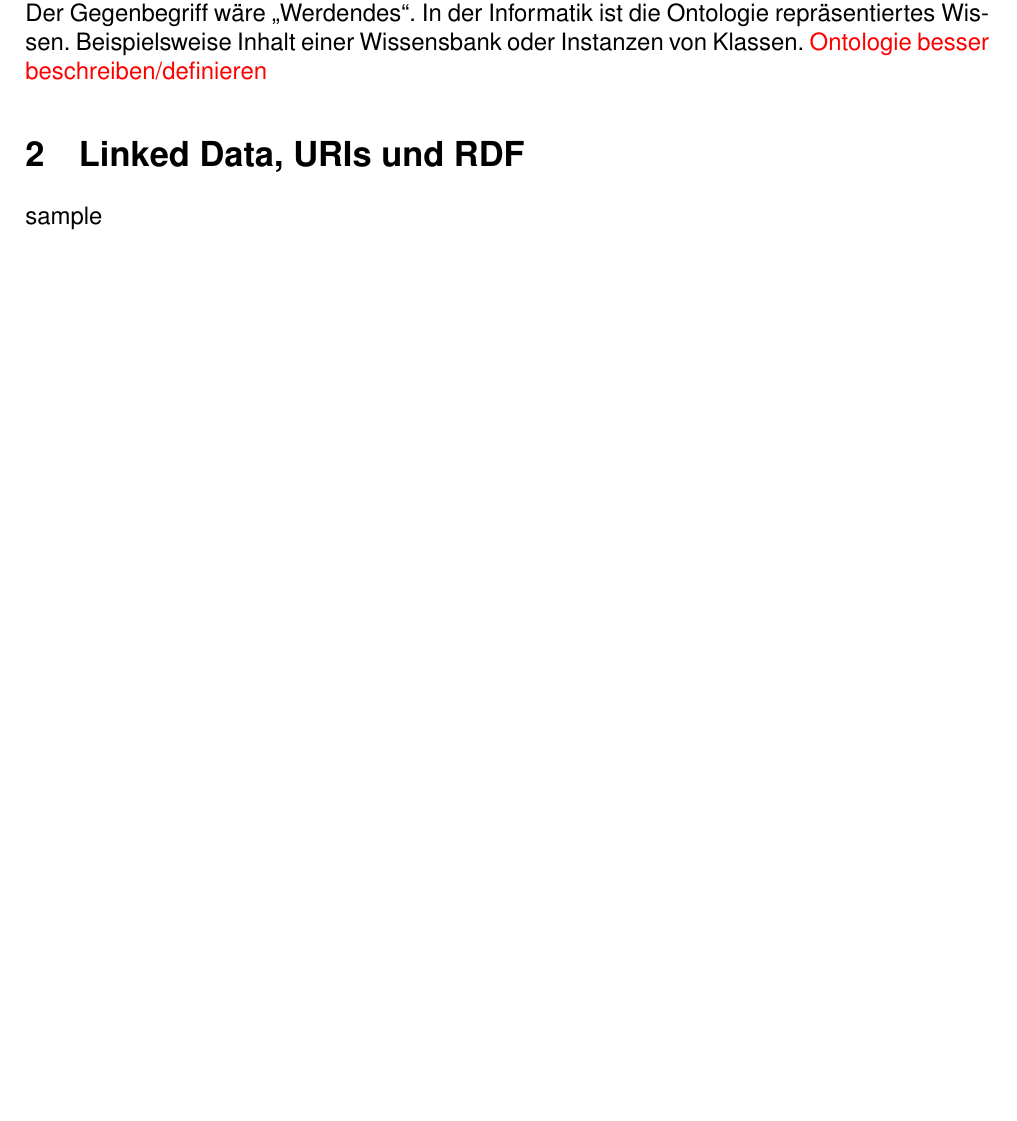
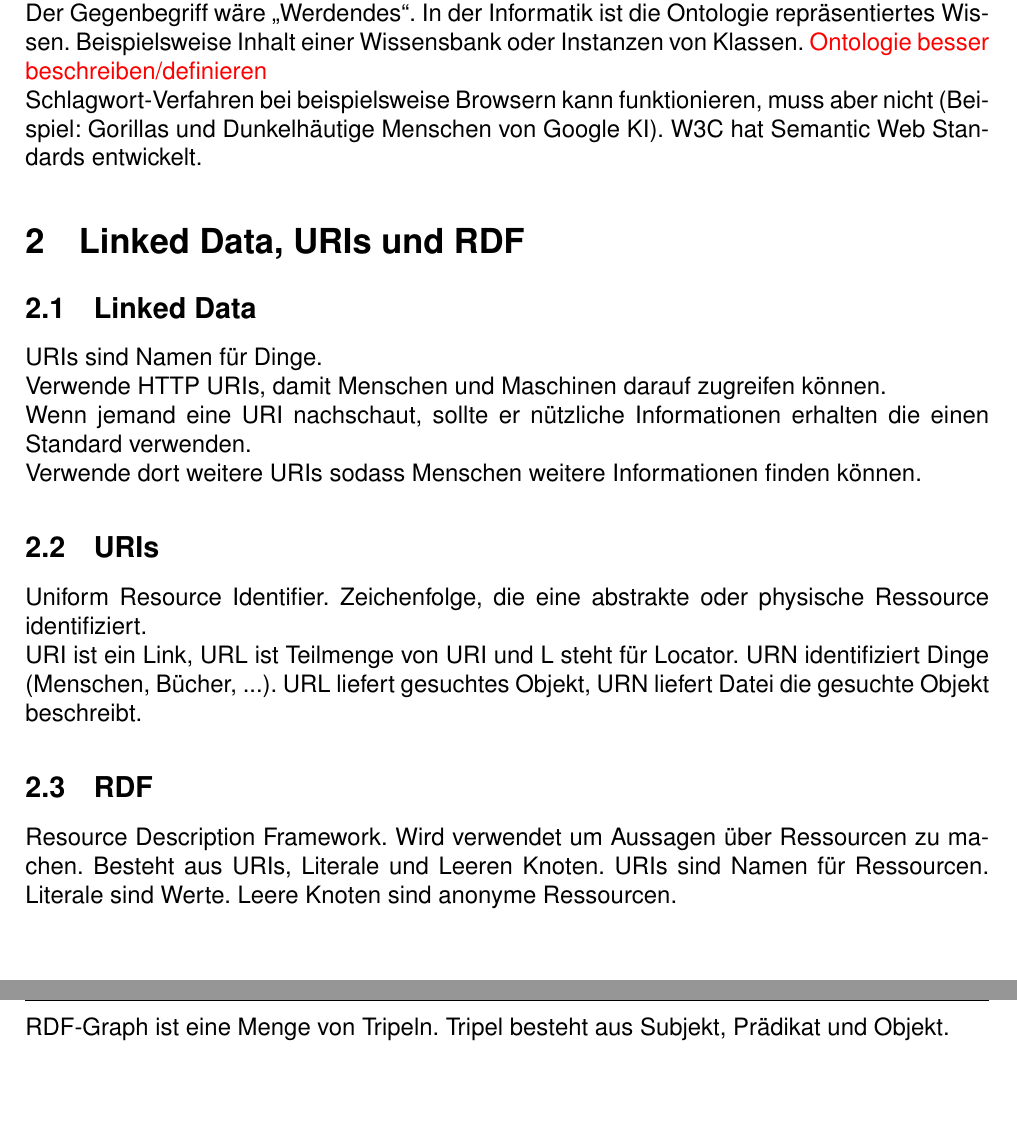
Before and after one commit to RauschRobin/DHBW_Informatik21_Zusammenfassungen, a LaTeX document (Semester 6/Semantic-Web/Semantic_Web.tex): part of page 3 of 3 before the commit and two parts of pages 3 and 4 of 4 after it, the two joined at a grey line, cut so that both start at the same text, the shorter picture padded with empty space. Compiled offline with pdfLaTeX.

Commit message:
Vorlesung 1

```diff
--- a/Semester 6/Semantic-Web/Semantic_Web.tex
+++ b/Semester 6/Semantic-Web/Semantic_Web.tex
@@ -94,9 +94,21 @@
 			Semantische Technologien sind Teilbereich der KI und beschreiben formale Beschreibung in einer Domäne.\\
 			Semantic Web ist eine Erweiterung des WWW, die es ermöglicht, Daten mit Bedeutung zu versehen.\\
 			Linked Data ist eine Methode, um Daten im Web zu verknüpfen.\\
-			Ontologie ist die Lehre vom \glqq Seienden\grqq. Also unveränderliche und unvergängliche Ideen. Der Gegenbegriff wäre \glqq Werdendes\grqq. In der Informatik ist die Ontologie repräsentiertes Wissen. Beispielsweise Inhalt einer Wissensbank oder Instanzen von Klassen. \textcolor{red}{Ontologie besser beschreiben/definieren}
+			Ontologie ist die Lehre vom \glqq Seienden\grqq. Also unveränderliche und unvergängliche Ideen. Der Gegenbegriff wäre \glqq Werdendes\grqq. In der Informatik ist die Ontologie repräsentiertes Wissen. Beispielsweise Inhalt einer Wissensbank oder Instanzen von Klassen. \textcolor{red}{Ontologie besser beschreiben/definieren}\\
+			Schlagwort-Verfahren bei beispielsweise Browsern kann funktionieren, muss aber nicht (Beispiel: Gorillas und Dunkelhäutige Menschen von Google KI). W3C hat Semantic Web Standards entwickelt.
 
 	\section{Linked Data, URIs und RDF}
-		sample
+		\subsection{Linked Data}
+			URIs sind Namen für Dinge.\\
+			Verwende HTTP URIs, damit Menschen und Maschinen darauf zugreifen können.\\
+			Wenn jemand eine URI nachschaut, sollte er nützliche Informationen erhalten die einen Standard verwenden.\\
+			Verwende dort weitere URIs sodass Menschen weitere Informationen finden können.
+
+		\subsection{URIs}
+			Uniform Resource Identifier. Zeichenfolge, die eine abstrakte oder physische Ressource identifiziert.\\ URI ist ein Link, URL ist Teilmenge von URI und L steht für Locator. URN identifiziert Dinge (Menschen, Bücher, ...). URL liefert gesuchtes Objekt, URN liefert Datei die gesuchte Objekt beschreibt.
+
+		\subsection{RDF}
+			Resource Description Framework. Wird verwendet um Aussagen über Ressourcen zu machen. Besteht aus URIs, Literale und Leeren Knoten. URIs sind Namen für Ressourcen. Literale sind Werte. Leere Knoten sind anonyme Ressourcen.\\
+			RDF-Graph ist eine Menge von Tripeln. Tripel besteht aus Subjekt, Prädikat und Objekt.\\
 
 \end{document}
```
Also changed, not shown: Semester 6/Semantic-Web/Semantic_Web.pdf.
